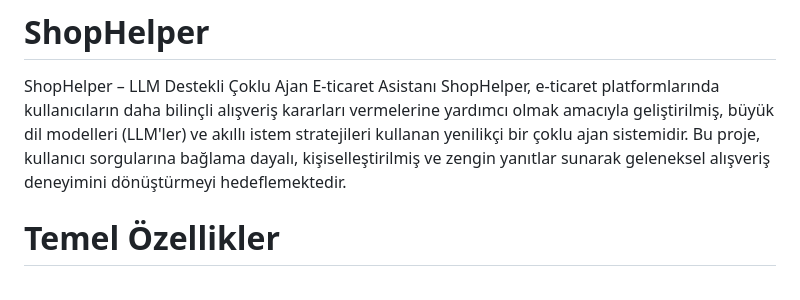
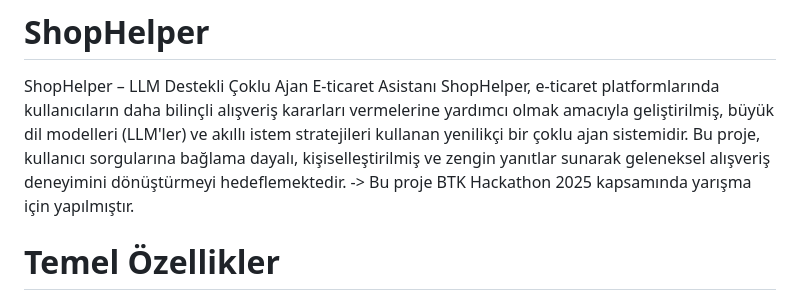
Before and after one commit to zeynepkrmc/ShopHelper, a Markdown page: README.md, the part around the change. GitHub-like rendering.

```diff
--- a/README.md
+++ b/README.md
@@ -1,7 +1,7 @@
 # ShopHelper
 ShopHelper – LLM Destekli Çoklu Ajan E-ticaret Asistanı
 ShopHelper, e-ticaret platformlarında kullanıcıların daha bilinçli alışveriş kararları vermelerine yardımcı olmak amacıyla geliştirilmiş, büyük dil modelleri (LLM'ler) ve akıllı istem stratejileri kullanan yenilikçi bir çoklu ajan sistemidir. Bu proje, kullanıcı sorgularına bağlama dayalı, kişiselleştirilmiş ve zengin yanıtlar sunarak geleneksel alışveriş deneyimini dönüştürmeyi hedeflemektedir.
-
+-> Bu proje BTK Hackathon 2025 kapsamında yarışma için yapılmıştır.
 # Temel Özellikler
 
 Çoklu Ajan Mimarisi:
```
